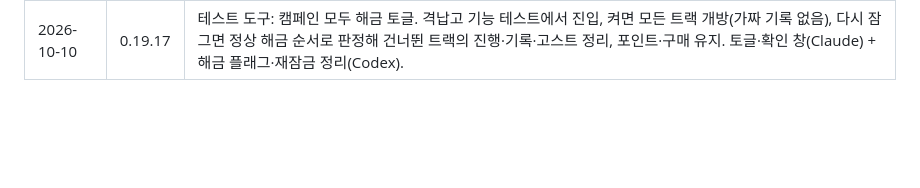
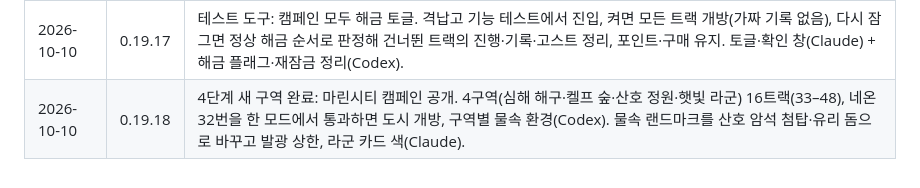
Before and after one commit to summerz/speedracer-site, a Markdown page: docs/QUALITY_ROADMAP.md, the part around the change. GitHub-like rendering; blank space fills up the shorter version.

Commit message:
docs: check off the Marine City zone in the roadmap
Co-Authored-By: Claude Opus 5.5 <noreply@anthropic.com>

```diff
--- a/docs/QUALITY_ROADMAP.md
+++ b/docs/QUALITY_ROADMAP.md
@@ -116,3 +116,4 @@ v0.19.4(새 앱 아이콘)까지의 상태에서 서비스 품질을 올리기
 | 2026-10-10 | 0.19.15 | 4단계 새 구역: 마린시티 구역별 대표 장식. 켈프 숲은 흔들리는 거대 해초 줄기, 산호 정원은 발광 산호 군락, 햇빛 라군은 물고기 떼(Claude). 사용자 결정: 마린시티 구역당 4트랙(33–48), 네온 32번을 한 모드에서 통과하면 개방. |
 | 2026-10-10 | 0.19.16 | 4단계 새 구역: 캠페인 구역 화면을 도시 단위로 묶음. 네온시티 헤더 아래 8구역, 마린시티는 트랙이 들어올 때까지 4구역 잠김 미리보기(Claude). |
 | 2026-10-10 | 0.19.17 | 테스트 도구: 캠페인 모두 해금 토글. 격납고 기능 테스트에서 진입, 켜면 모든 트랙 개방(가짜 기록 없음), 다시 잠그면 정상 해금 순서로 판정해 건너뛴 트랙의 진행·기록·고스트 정리, 포인트·구매 유지. 토글·확인 창(Claude) + 해금 플래그·재잠금 정리(Codex). |
+| 2026-10-10 | 0.19.18 | 4단계 새 구역 완료: 마린시티 캠페인 공개. 4구역(심해 해구·켈프 숲·산호 정원·햇빛 라군) 16트랙(33–48), 네온 32번을 한 모드에서 통과하면 도시 개방, 구역별 물속 환경(Codex). 물속 랜드마크를 산호 암석 첨탑·유리 돔으로 바꾸고 발광 상한, 라군 카드 색(Claude). |
```
